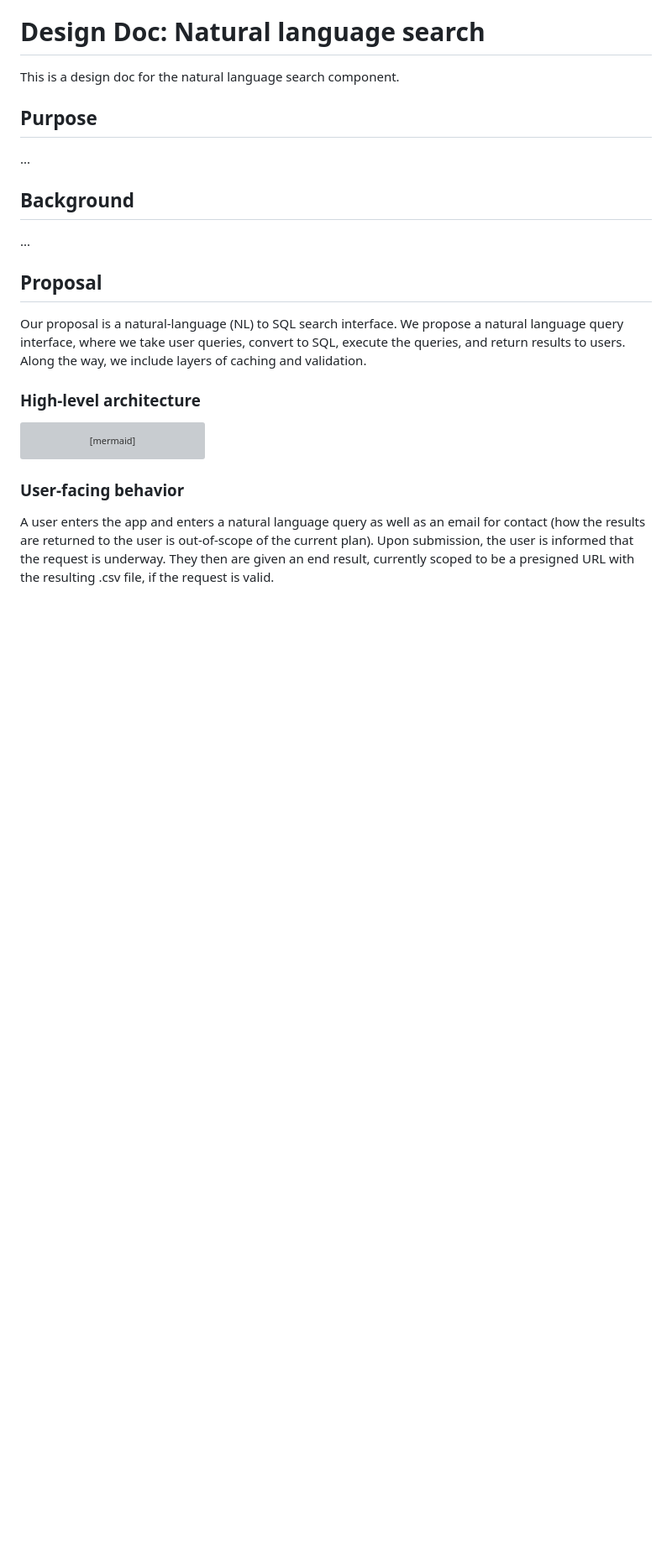
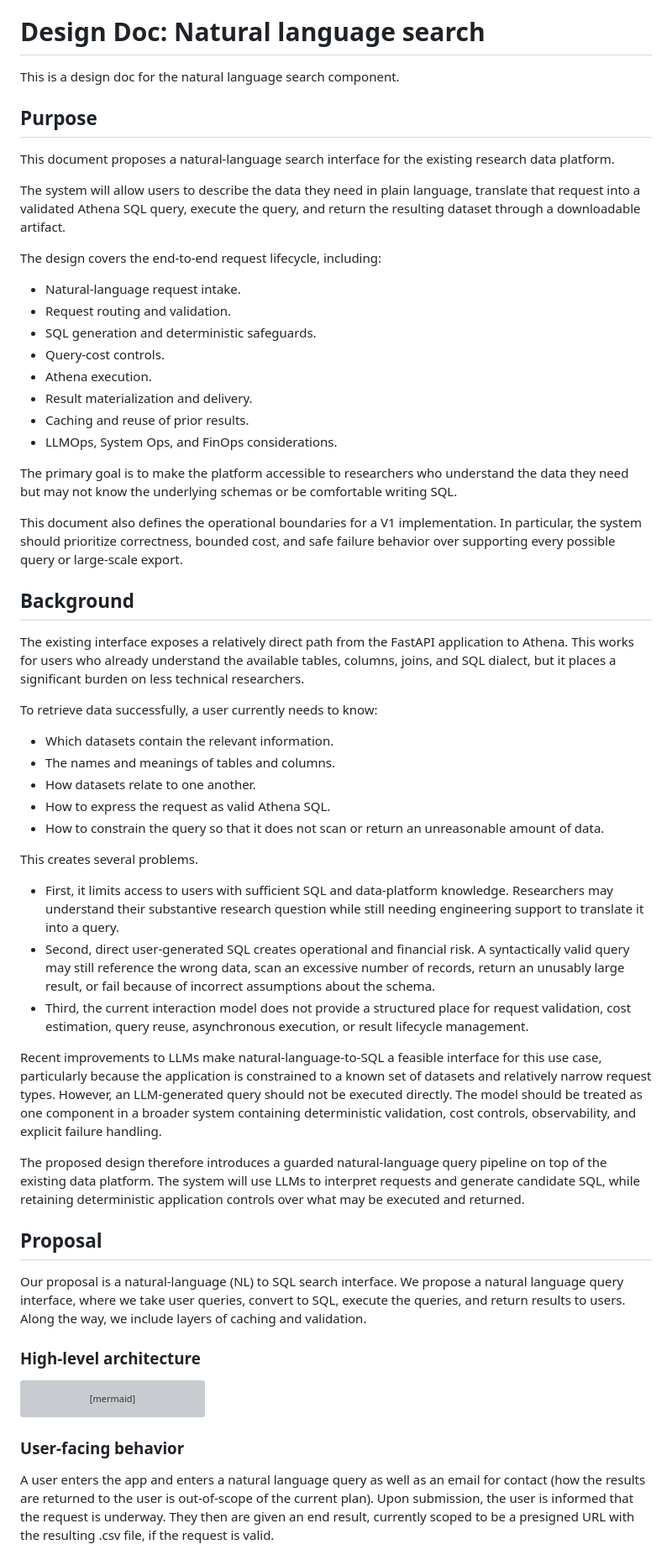
Before and after one commit to METResearchGroup/lab_data_integrations_interface, a Markdown page: docs/design_docs/2026-07-09_agentic_search_system_design.md, the part around the change. Shown at 84% size. Rendered like a GitHub page; blank space fills up the shorter version; grey boxes are pictures that could not be loaded.

Commit message:
Technical roadmap update notes

```diff
--- a/docs/design_docs/2026-07-09_agentic_search_system_design.md
+++ b/docs/design_docs/2026-07-09_agentic_search_system_design.md
@@ -107,11 +107,46 @@ This is a design doc for the natural language search component.
 
 ## Purpose
 
-...
+This document proposes a natural-language search interface for the existing research data platform.
+
+The system will allow users to describe the data they need in plain language, translate that request into a validated Athena SQL query, execute the query, and return the resulting dataset through a downloadable artifact.
+
+The design covers the end-to-end request lifecycle, including:
+
+- Natural-language request intake.
+- Request routing and validation.
+- SQL generation and deterministic safeguards.
+- Query-cost controls.
+- Athena execution.
+- Result materialization and delivery.
+- Caching and reuse of prior results.
+- LLMOps, System Ops, and FinOps considerations.
+
+The primary goal is to make the platform accessible to researchers who understand the data they need but may not know the underlying schemas or be comfortable writing SQL.
+
+This document also defines the operational boundaries for a V1 implementation. In particular, the system should prioritize correctness, bounded cost, and safe failure behavior over supporting every possible query or large-scale export.
 
 ## Background
 
-...
+The existing interface exposes a relatively direct path from the FastAPI application to Athena. This works for users who already understand the available tables, columns, joins, and SQL dialect, but it places a significant burden on less technical researchers.
+
+To retrieve data successfully, a user currently needs to know:
+
+- Which datasets contain the relevant information.
+- The names and meanings of tables and columns.
+- How datasets relate to one another.
+- How to express the request as valid Athena SQL.
+- How to constrain the query so that it does not scan or return an unreasonable amount of data.
+
+This creates several problems.
+
+- First, it limits access to users with sufficient SQL and data-platform knowledge. Researchers may understand their substantive research question while still needing engineering support to translate it into a query.
+- Second, direct user-generated SQL creates operational and financial risk. A syntactically valid query may still reference the wrong data, scan an excessive number of records, return an unusably large result, or fail because of incorrect assumptions about the schema.
+- Third, the current interaction model does not provide a structured place for request validation, cost estimation, query reuse, asynchronous execution, or result lifecycle management.
+
+Recent improvements to LLMs make natural-language-to-SQL a feasible interface for this use case, particularly because the application is constrained to a known set of datasets and relatively narrow request types. However, an LLM-generated query should not be executed directly. The model should be treated as one component in a broader system containing deterministic validation, cost controls, observability, and explicit failure handling.
+
+The proposed design therefore introduces a guarded natural-language query pipeline on top of the existing data platform. The system will use LLMs to interpret requests and generate candidate SQL, while retaining deterministic application controls over what may be executed and returned.
 
 ## Proposal
 
```
